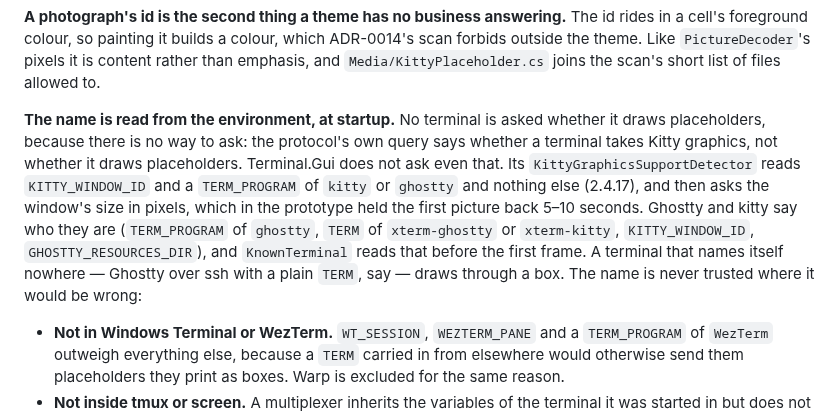
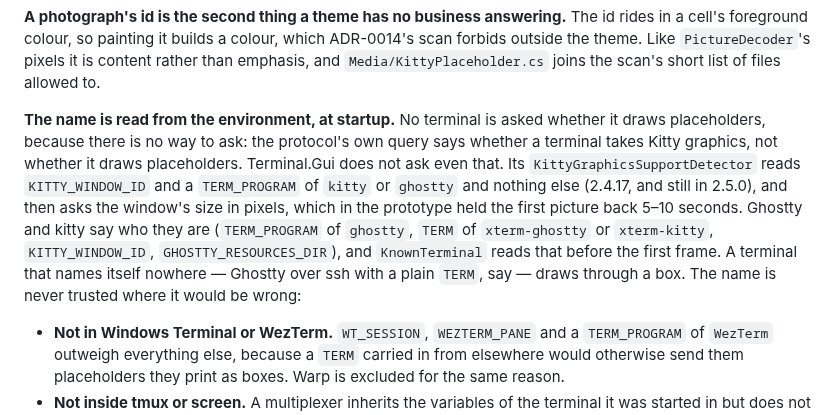
Before and after one commit to jrmitch120/wooly, a Markdown page: docs/adr/0022-on-a-kitty-terminal-a-picture-is-sent-once-and-drawn-as-text.md, the part around the change. Rendered like a GitHub page.

```diff
--- a/docs/adr/0022-on-a-kitty-terminal-a-picture-is-sent-once-and-drawn-as-text.md
+++ b/docs/adr/0022-on-a-kitty-terminal-a-picture-is-sent-once-and-drawn-as-text.md
@@ -70,14 +70,14 @@ What the prototype taught, kept as rules:
 so painting it builds a colour, which ADR-0014's scan forbids outside the theme. Like `PictureDecoder`'s pixels it is
 content rather than emphasis, and `Media/KittyPlaceholder.cs` joins the scan's short list of files allowed to.
 
-**The name is read from the environment, at startup.** No terminal is asked whether it draws placeholders, because
-there is no way to ask: the protocol's own query says whether a terminal takes Kitty graphics, not whether it draws
+**The name is read from the environment, at startup.** No terminal is asked whether it draws placeholders, because there
+is no way to ask: the protocol's own query says whether a terminal takes Kitty graphics, not whether it draws
 placeholders. Terminal.Gui does not ask even that. Its `KittyGraphicsSupportDetector` reads `KITTY_WINDOW_ID` and a
-`TERM_PROGRAM` of `kitty` or `ghostty` and nothing else (2.4.17), and then asks the window's size in pixels, which in
-the prototype held the first picture back 5–10 seconds. Ghostty and kitty say who they are (`TERM_PROGRAM` of
-`ghostty`, `TERM` of `xterm-ghostty` or `xterm-kitty`, `KITTY_WINDOW_ID`, `GHOSTTY_RESOURCES_DIR`), and `KnownTerminal`
-reads that before the first frame. A terminal that names itself nowhere — Ghostty over ssh with a plain `TERM`, say —
-draws through a box. The name is never trusted where it would be wrong:
+`TERM_PROGRAM` of `kitty` or `ghostty` and nothing else (2.4.17, and still in 2.5.0), and then asks the window's size in
+pixels, which in the prototype held the first picture back 5–10 seconds. Ghostty and kitty say who they are
+(`TERM_PROGRAM` of `ghostty`, `TERM` of `xterm-ghostty` or `xterm-kitty`, `KITTY_WINDOW_ID`, `GHOSTTY_RESOURCES_DIR`),
+and `KnownTerminal` reads that before the first frame. A terminal that names itself nowhere — Ghostty over ssh with a
+plain `TERM`, say — draws through a box. The name is never trusted where it would be wrong:
 
 - **Not in Windows Terminal or WezTerm.** `WT_SESSION`, `WEZTERM_PANE` and a `TERM_PROGRAM` of `WezTerm` outweigh
   everything else, because a `TERM` carried in from elsewhere would otherwise send them placeholders they print as
```
Also changed, not shown: docs/adr/0023-a-sixel-is-encoded-once-for-each-cut-and-handed-to-the-driver-ready.md (+13 -13 lines).
